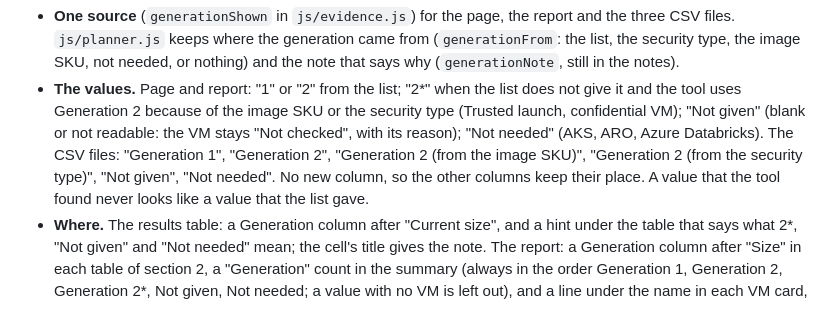
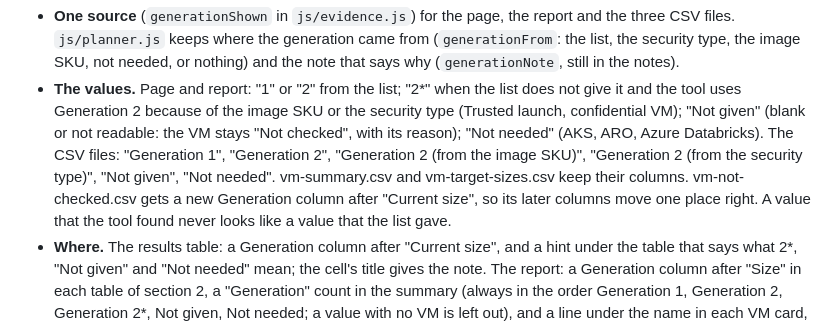
Before and after one commit to chrislittle/azure-vm-lifecycle-planner, a Markdown page: PLAN.md, the part around the change. Drawn GitHub-style.

```diff
--- a/PLAN.md
+++ b/PLAN.md
@@ -1068,8 +1068,9 @@ tool found Generation 2 itself, or when a service did not need it.
   type (Trusted launch, confidential VM); "Not given" (blank or not readable: the VM
   stays "Not checked", with its reason); "Not needed" (AKS, ARO, Azure Databricks). The
   CSV files: "Generation 1", "Generation 2", "Generation 2 (from the image SKU)",
-  "Generation 2 (from the security type)", "Not given", "Not needed". No new column,
-  so the other columns keep their place. A value that the tool found never looks like
+  "Generation 2 (from the security type)", "Not given", "Not needed". vm-summary.csv and
+  vm-target-sizes.csv keep their columns. vm-not-checked.csv gets a new Generation
+  column after "Current size", so its later columns move one place right. A value that the tool found never looks like
   a value that the list gave.
 - **Where.** The results table: a Generation column after "Current size", and a hint
   under the table that says what 2*, "Not given" and "Not needed" mean; the cell's
```
Also changed, not shown: README.md (+1 -1 lines).
